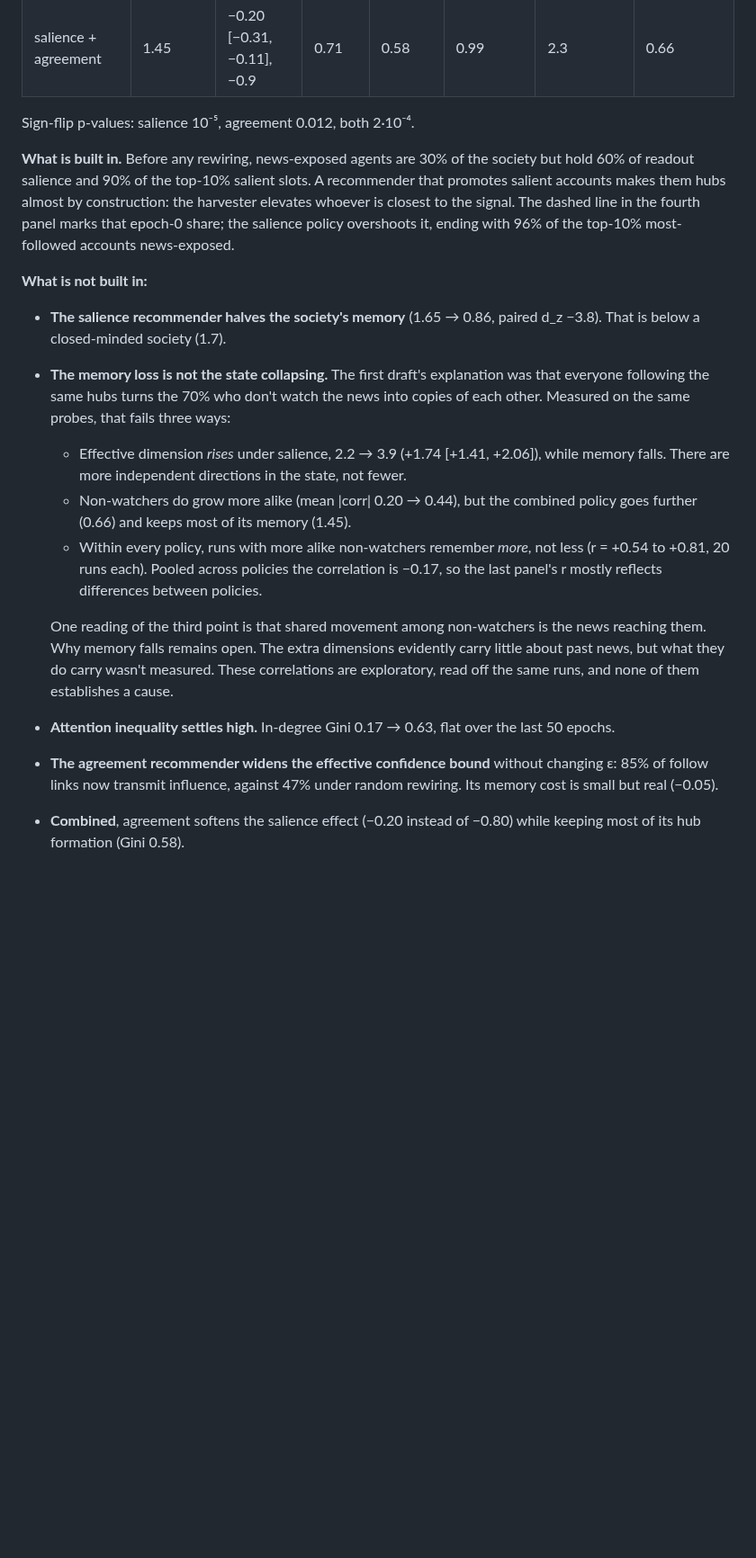
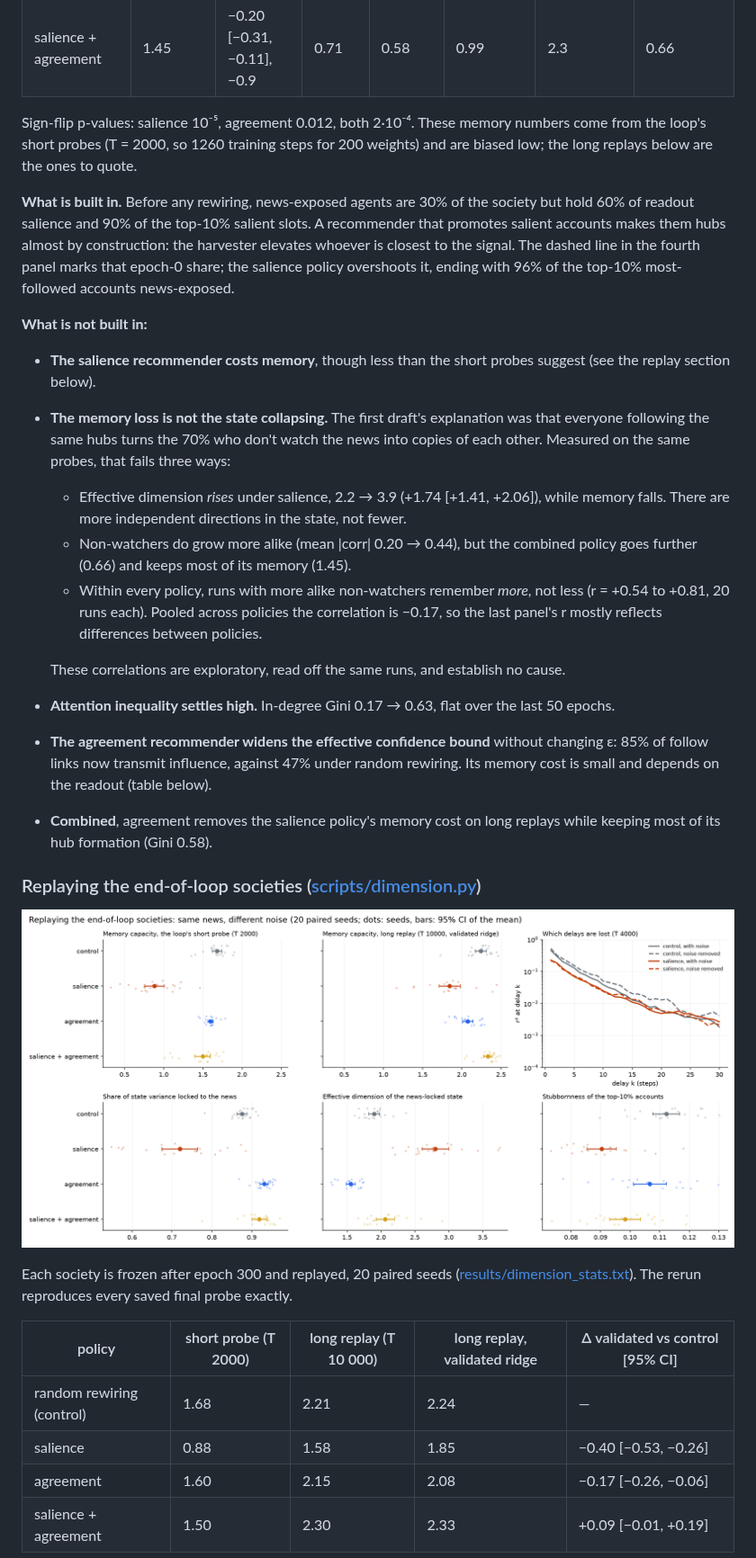
Before and after one commit to NobodyKnowNothing/Bound-Opinion-Reservoir, a Markdown page: README.md, the part around one of its changes. Shown at 90% size. Drawn GitHub-style; pictures changed too: figures/dimension.png (added); blank space fills up the shorter version.

```diff
--- a/README.md
+++ b/README.md
@@ -163,7 +164,9 @@ last 50 epochs ([results/feedback_stats.txt](results/feedback_stats.txt)).
 | agreement (β_a = 8) | 1.60 | −0.05 [−0.09, −0.02], −0.6 | 0.85 | 0.17 | 0.26 | 1.7 | 0.21 |
 | salience + agreement | 1.45 | −0.20 [−0.31, −0.11], −0.9 | 0.71 | 0.58 | 0.99 | 2.3 | 0.66 |
 
-Sign-flip p-values: salience 10⁻⁵, agreement 0.012, both 2·10⁻⁴.
+Sign-flip p-values: salience 10⁻⁵, agreement 0.012, both 2·10⁻⁴. These memory numbers
+come from the loop's short probes (T = 2000, so 1260 training steps for 200 weights) and
+are biased low; the long replays below are the ones to quote.
 
 **What is built in.** Before any rewiring, news-exposed agents are 30% of the society but
 hold 60% of readout salience and 90% of the top-10% salient slots. A recommender that
@@ -174,8 +177,8 @@ most-followed accounts news-exposed.
 
 **What is not built in:**
 
-- **The salience recommender halves the society's memory** (1.65 → 0.86, paired d_z −3.8).
-  That is below a closed-minded society (1.7).
+- **The salience recommender costs memory**, though less than the short probes suggest
+  (see the replay section below).
 - **The memory loss is not the state collapsing.** The first draft's explanation was that
   everyone following the same hubs turns the 70% who don't watch the news into copies of
   each other. Measured on the same probes, that fails three ways:
@@ -187,14 +190,27 @@ most-followed accounts news-exposed.
     (r = +0.54 to +0.81, 20 runs each). Pooled across policies the correlation is −0.17,
     so the last panel's r mostly reflects differences between policies.
 
-  One reading of the third point is that shared movement among non-watchers is the news
-  reaching them. Why memory falls remains open. The extra dimensions evidently carry
-  little about past news, but what they do carry wasn't measured. These correlations are
-  exploratory, read off the same runs, and none of them establishes a cause.
+  These correlations are exploratory, read off the same runs, and establish no cause.
 - **Attention inequality settles high.** In-degree Gini 0.17 → 0.63, flat over the last 50
   epochs.
 - **The agreement recommender widens the effective confidence bound** without changing ε:
   85% of follow links now transmit influence, against 47% under random rewiring. Its memory
-  cost is small but real (−0.05).
-- **Combined**, agreement softens the salience effect (−0.20 instead of −0.80) while
+  cost is small and depends on the readout (table below).
+- **Combined**, agreement removes the salience policy's memory cost on long replays while
   keeping most of its hub formation (Gini 0.58).
+
+### Replaying the end-of-loop societies ([scripts/dimension.py](scripts/dimension.py))
+
+![replay](figures/dimension.png)
+
+Each society is frozen after epoch 300 and replayed, 20 paired seeds
+([results/dimension_stats.txt](results/dimension_stats.txt)). The rerun reproduces every
+saved final probe exactly.
+
+| policy | short probe (T 2000) | long replay (T 10 000) | long replay, validated ridge | Δ validated vs control [95% CI] |
+|---|---|---|---|---|
+| random rewiring (control) | 1.68 | 2.21 | 2.24 | — |
+| salience | 0.88 | 1.58 | 1.85 | −0.40 [−0.53, −0.26] |
+| agreement | 1.60 | 2.15 | 2.08 | −0.17 [−0.26, −0.06] |
+| salience + agreement | 1.50 | 2.30 | 2.33 | +0.09 [−0.01, +0.19] |
+
```
Also changed, not shown: other parts of README.md (+39 -4 lines), figures/feedback.png, 4 other files.
